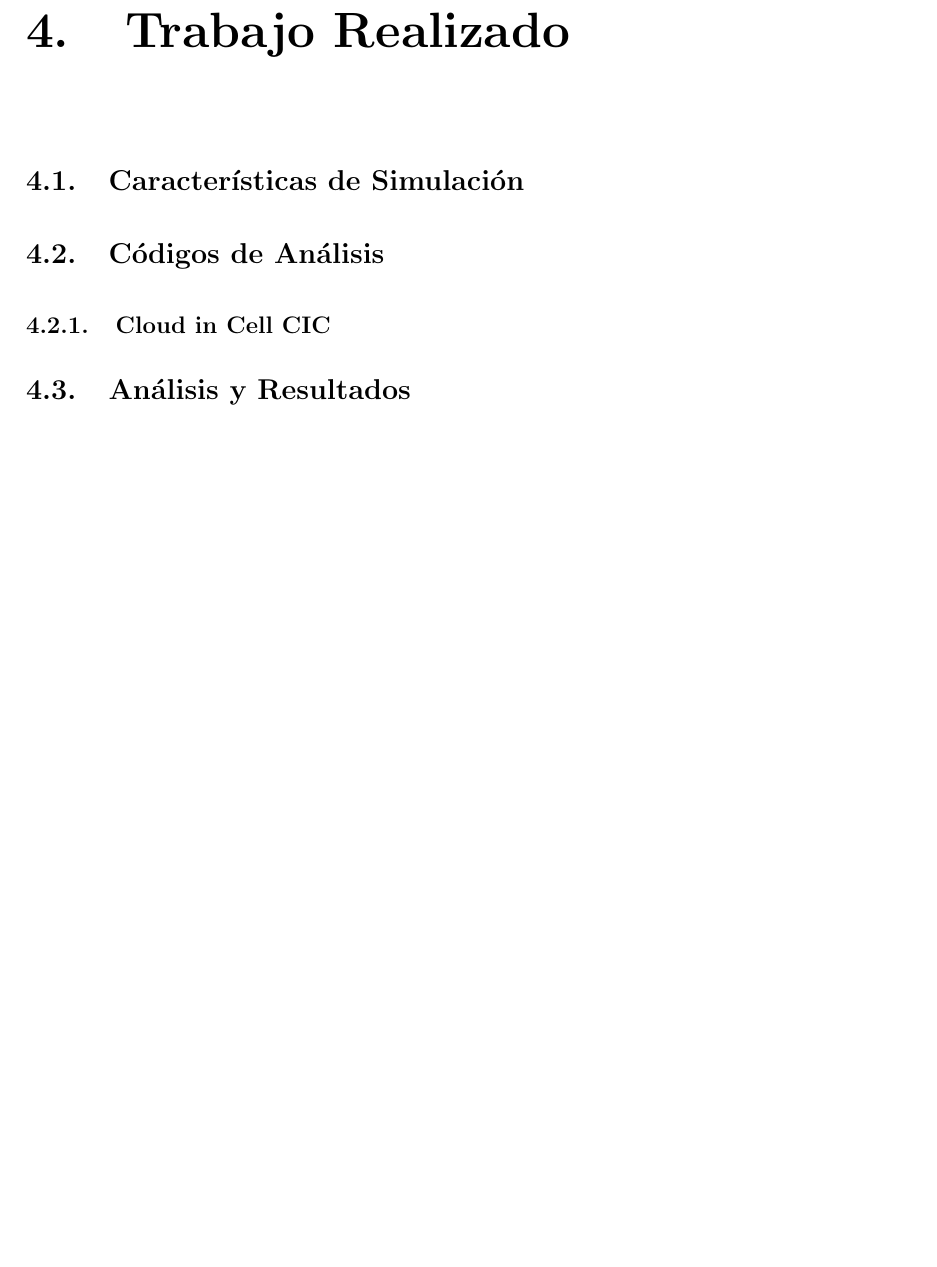
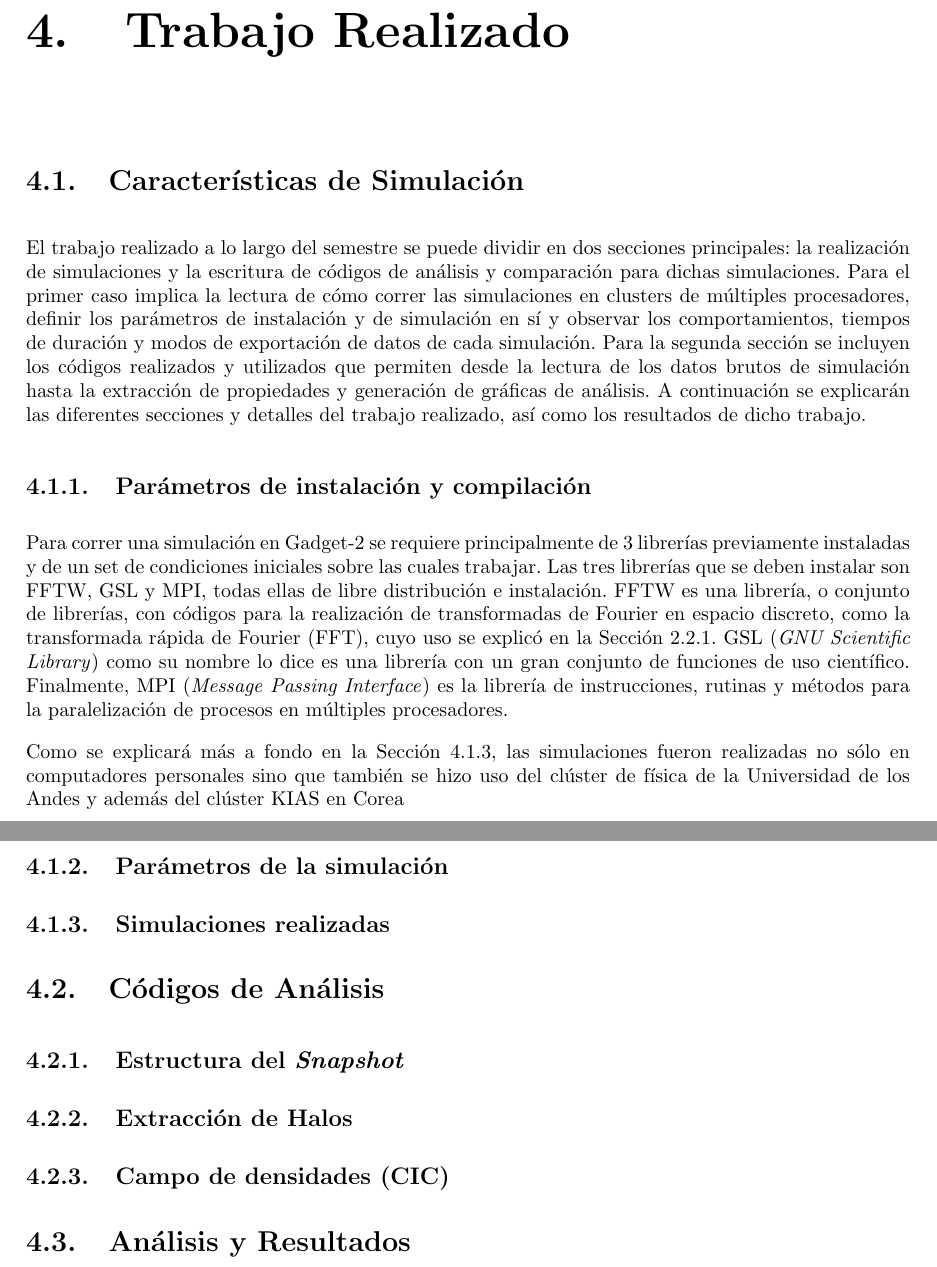
Before and after one commit to canrilo/Monografia, a LaTeX book (Docs/LaTex/Documento Final.tex, which reads Docs/LaTex/Trabajo/trabajo.tex): part of page 20 of 22 before the commit and two parts of pages 20 and 21 of 23 after it, the two joined at a grey line, cut so that both start at the same text, the shorter picture padded with empty space. Compiled offline with pdfLaTeX.

Commit message:
Actualización trabajo

```diff
--- a/Docs/LaTex/Trabajo/trabajo.tex
+++ b/Docs/LaTex/Trabajo/trabajo.tex
@@ -1,13 +1,28 @@
 \chapter{Trabajo Realizado}
 \label{chap:trabajo}
 
+\section{Características de Simulación}
+El trabajo realizado a lo largo del semestre se puede dividir en dos secciones principales: la realización de simulaciones y la escritura de códigos de análisis y comparación para dichas simulaciones. Para el primer caso implica la lectura de cómo correr las simulaciones en clusters de múltiples procesadores, definir los parámetros de instalación y de simulación en sí y observar los comportamientos, tiempos de duración y modos de exportación de datos de cada simulación. Para la segunda sección se incluyen los códigos realizados y utilizados que permiten desde la lectura de los datos brutos de simulación hasta la extracción de propiedades y generación de gráficas de análisis. A continuación se explicarán las diferentes secciones y detalles del trabajo realizado, así como los resultados de dicho trabajo.
 
-\section{Características de Simulación}
+\subsection{Parámetros de instalación y compilación}
+Para correr una simulación en Gadget-2 se requiere principalmente de 3 librerías previamente instaladas y de un set de condiciones iniciales sobre las cuales trabajar. Las tres librerías que se deben instalar son FFTW, GSL y MPI, todas ellas de libre distribución e instalación. FFTW es una librería, o conjunto de librerías, con códigos para la realización de transformadas de Fourier en espacio discreto, como la transformada rápida de Fourier (FFT), cuyo uso se explicó en la Sección \ref{sub:gadget}. GSL (\textit{GNU Scientific Library}) como su nombre lo dice es una librería con un gran conjunto de funciones de uso científico. Finalmente, MPI (\textit{Message Passing Interface}) es la librería de instrucciones, rutinas y métodos para la paralelización de procesos en múltiples procesadores.
+
+Como se explicará más a fondo en la Sección \ref{sub:simulaciones}, las simulaciones fueron realizadas no sólo en computadores personales sino que también se hizo uso del clúster de física de la Universidad de los Andes y además del clúster KIAS en Corea
+\subsection{Parámetros de la simulación}
+
+\subsection{Simulaciones realizadas}
+\label{sub:simulaciones}
 
 
 \section{Códigos de Análisis}
 
-\subsection{Cloud in Cell CIC}
+\subsection{Estructura del \textit{Snapshot}}
+
+\subsection{Extracción de Halos}
+
+
+
+\subsection{Campo de densidades (CIC)}
 \label{sub:CIC}
 
 \section{Análisis y Resultados}
```
Also changed, not shown: Docs/LaTex/MarcoTeorico/marcoTeorico.tex (+1 -0 lines), Docs/LaTex/Documento Final.pdf.
